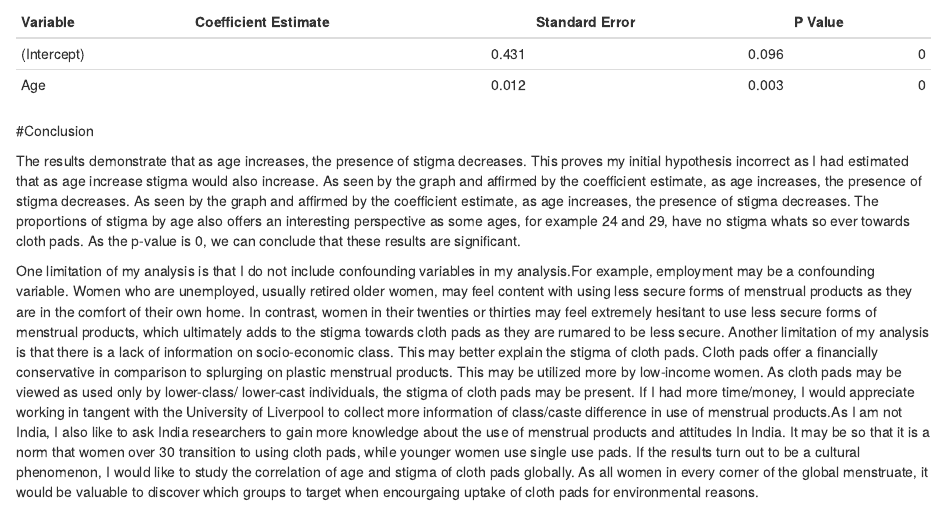
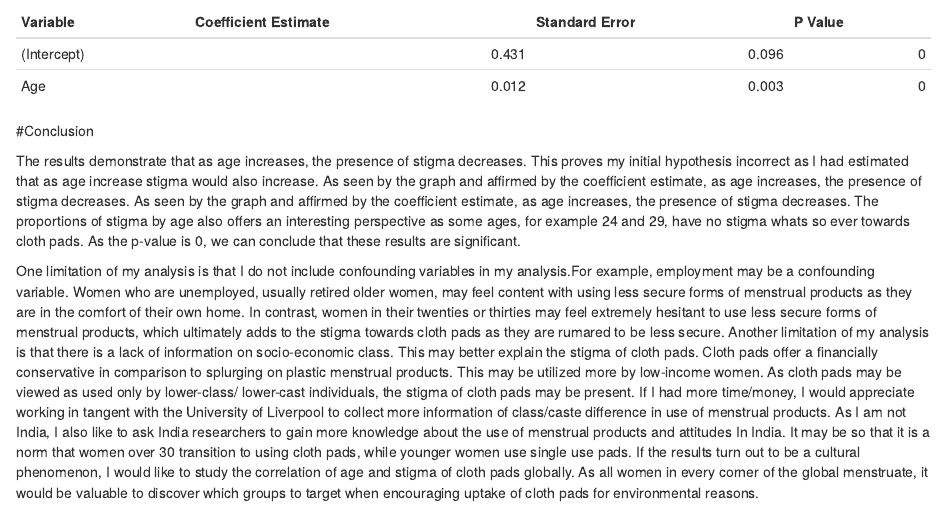
Before and after one commit to balqiesmohamed/gov50-final-project, an R Markdown document (index.Rmd): the page in a window 1100 px wide, from 6890 px down before the commit and from 6920 px down after it, so that both start at the same text. Rendered offline with R 4.5, knitr and Pandoc, with nearby package versions; drawn as R Markdown's standard HTML page in place of the format the file asks for.

Commit message:
final sub

```diff
--- a/index.Rmd
+++ b/index.Rmd
@@ -106,4 +109,4 @@ knitr::kable(model, digits=3, col.names= c("Variable",
 
 The results demonstrate that as age increases, the presence of stigma decreases. This proves my initial hypothesis incorrect as I had estimated that as age increase stigma would also increase. As seen by the graph and affirmed by the coefficient estimate, as age increases, the presence of stigma decreases. As seen by the graph and affirmed by the coefficient estimate, as age increases, the presence of stigma decreases. The proportions of stigma by age also offers an interesting perspective as some ages, for example 24 and 29, have no stigma whats so ever towards cloth pads. As the p-value is 0, we can conclude that these results are significant.
 
-One limitation of my analysis is that I do not include confounding variables in my analysis.For example, employment may be a confounding variable. Women who are unemployed, usually retired older women, may feel content with using less secure forms of menstrual products as they are in the comfort of their own home. In contrast, women in their twenties or thirties may feel extremely hesitant to use less secure forms of menstrual products, which ultimately adds to the stigma towards cloth pads as they are rumared to be less secure. Another limitation of my analysis is that there is a lack of information on socio-economic class. This may better explain the stigma of cloth pads. Cloth pads offer a financially conservative in comparison to splurging on plastic menstrual products. This may be utilized more by low-income women. As cloth pads may be viewed as used only by lower-class/ lower-cast individuals, the stigma of cloth pads may be present.  If I had more time/money, I would appreciate working in tangent with the University of Liverpool to collect more information of class/caste difference in use of menstrual products.As I am not India, I also like to ask India researchers  to gain more knowledge about the use of menstrual products and attitudes In India. It may be so that it is a norm that women over 30 transition to using cloth pads, while younger women use single use pads. If the results turn out to be a cultural phenomenon, I would like to study the correlation of age and stigma of cloth pads globally. As all women in every corner of the global menstruate, it would be valuable to discover which groups to target when encourgaing uptake of cloth pads for environmental reasons.
+One limitation of my analysis is that I do not include confounding variables in my analysis.For example, employment may be a confounding variable. Women who are unemployed, usually retired older women, may feel content with using less secure forms of menstrual products as they are in the comfort of their own home. In contrast, women in their twenties or thirties may feel extremely hesitant to use less secure forms of menstrual products, which ultimately adds to the stigma towards cloth pads as they are rumared to be less secure. Another limitation of my analysis is that there is a lack of information on socio-economic class. This may better explain the stigma of cloth pads. Cloth pads offer a financially conservative in comparison to splurging on plastic menstrual products. This may be utilized more by low-income women. As cloth pads may be viewed as used only by lower-class/ lower-cast individuals, the stigma of cloth pads may be present.  If I had more time/money, I would appreciate working in tangent with the University of Liverpool to collect more information of class/caste difference in use of menstrual products. As I am not India, I also like to ask India researchers  to gain more knowledge about the use of menstrual products and attitudes In India. It may be so that it is a norm that women over 30 transition to using cloth pads, while younger women use single use pads. If the results turn out to be a cultural phenomenon, I would like to study the correlation of age and stigma of cloth pads globally. As all women in every corner of the global menstruate, it would be valuable to discover which groups to target when encouraging uptake of cloth pads for environmental reasons.
```
Also changed, not shown: index.html, index.Rmd (9 more changed lines).
